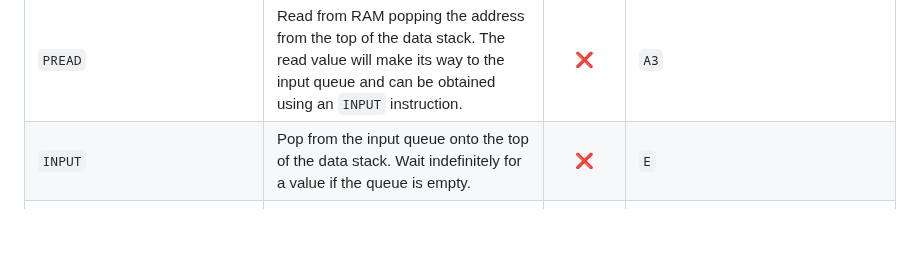
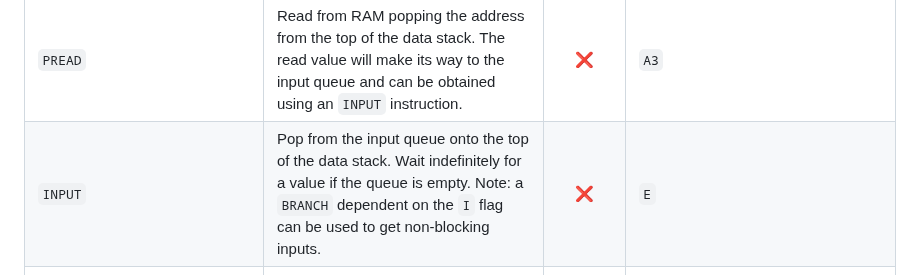
Before and after one commit to pishleback/P16-Tools, a Markdown page: README.md, the part around the change. GitHub-like rendering; blank space fills up the shorter version.

Commit message:
Update INPUT instruction description with non-blocking note
Added note about non-blocking inputs for the INPUT instruction.

```diff
--- a/README.md
+++ b/README.md
@@ -61,7 +61,7 @@ The table below describes the assembly instructions. The last column describes h
 | `PWRITE <register>`          | Write `register` to RAM at the address popped from the data stack.                                                                                                                                                                                                                                                  |        :x:         | `B3r` where `r` is the `register`.                                                                                                                                                                                                                                                             |
 | `KREAD`                      | Read from RAM using the address at the top of the data stack. The read value will make its way to the input queue and can be obtained using an `INPUT` instruction.                                                                                                                                                 |        :x:         | `A2`                                                                                                                                                                                                                                                                                           |
 | `PREAD`                      | Read from RAM popping the address from the top of the data stack. The read value will make its way to the input queue and can be obtained using an `INPUT` instruction.                                                                                                                                             |        :x:         | `A3`                                                                                                                                                                                                                                                                                           |
-| `INPUT`                      | Pop from the input queue onto the top of the data stack. Wait indefinitely for a value if the queue is empty.                                                                                                                                                                                                       |        :x:         | `E`                                                                                                                                                                                                                                                                                            |
+| `INPUT`                      | Pop from the input queue onto the top of the data stack. Wait indefinitely for a value if the queue is empty. Note: a `BRANCH` dependent on the `I` flag can be used to get non-blocking inputs.                                                                                                                    |        :x:         | `E`                                                                                                                                                                                                                                                                                            |
 | `OUTPUT <path>`              | Pop from the data stack and output the value prefixed by `path` to route the data to the correct destination. Path is a non-empty arbitrary-length sequence of octal digits 0-7 separated by `.` characters.                                                                                                        |        :x:         | `Fp...p` where the least significant 3 bits of each p correspond to the octal digits in `path` and only the last `p` has its most significant bit set.                                                                                                                                         |
 | `ADD <register>`             | Update the top of the data stack by adding `register`.                                                                                                                                                                                                                                                              | :white_check_mark: | `8r` where `r` is the `register`.                                                                                                                                                                                                                                                              |
 | `CADD <register>`            | Update the top of the data stack by adding `register` using the carry flag as carry in.                                                                                                                                                                                                                             | :white_check_mark: | `BEr` where `r` is the `register`.                                                                                                                                                                                                                                                             |
```
